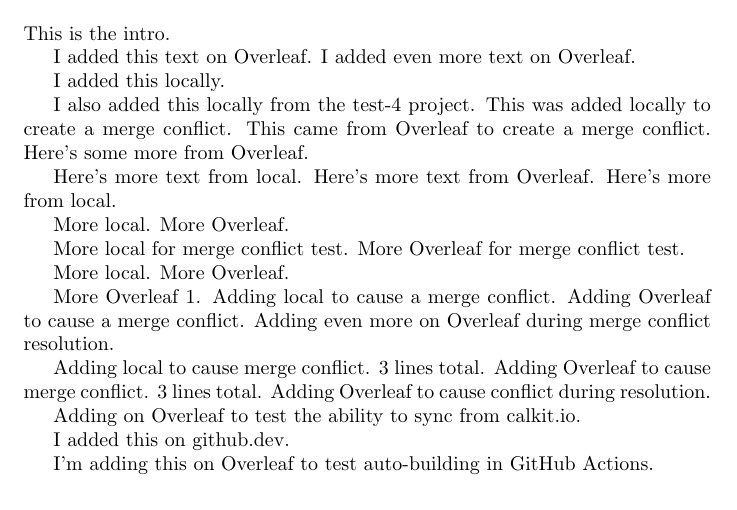
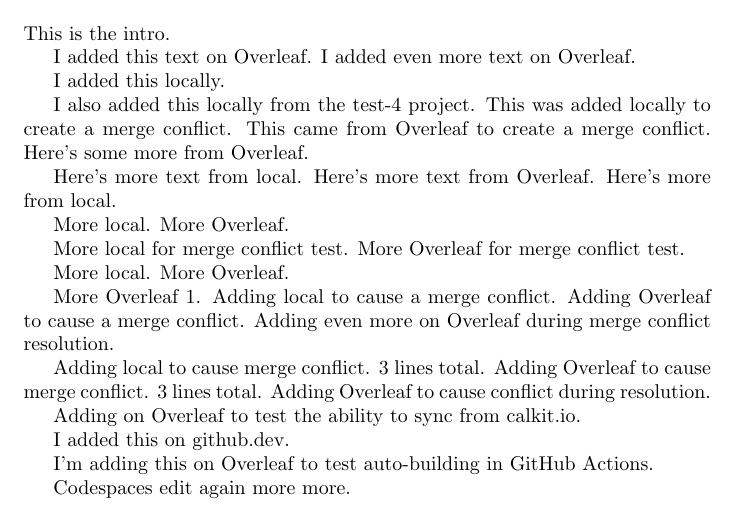
Before and after one commit to petebachant/test-2, a LaTeX document (pubs/overleaf-paper/main.tex): part of the page, cut so that both start at the same text. Compiled offline with pdfLaTeX.

Commit message:
Sync with Calkit project

```diff
--- a/pubs/overleaf-paper/main.tex
+++ b/pubs/overleaf-paper/main.tex
@@ -50,4 +50,6 @@
 
 I'm adding this on Overleaf to test auto-building in GitHub Actions.
 
+Codespaces edit again more more.
+
 \end{document}
```
